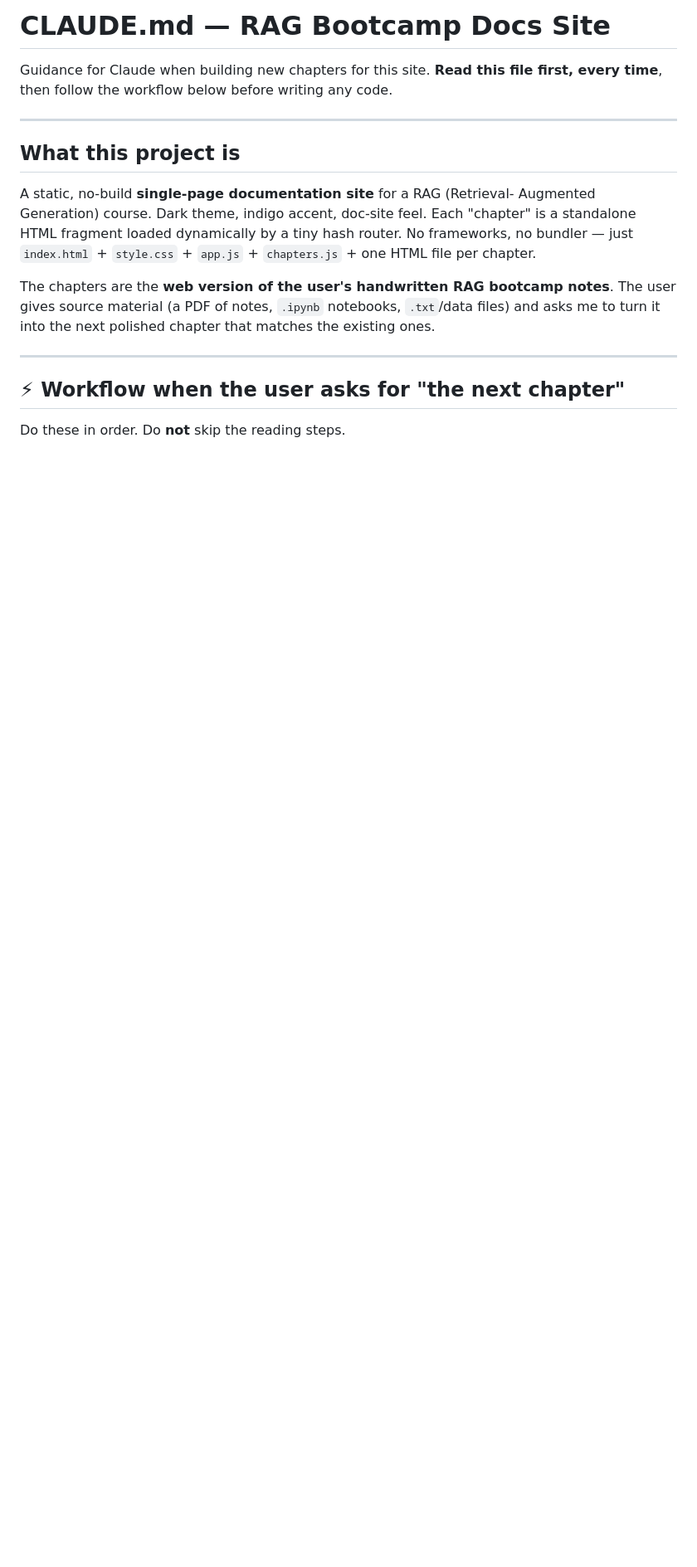
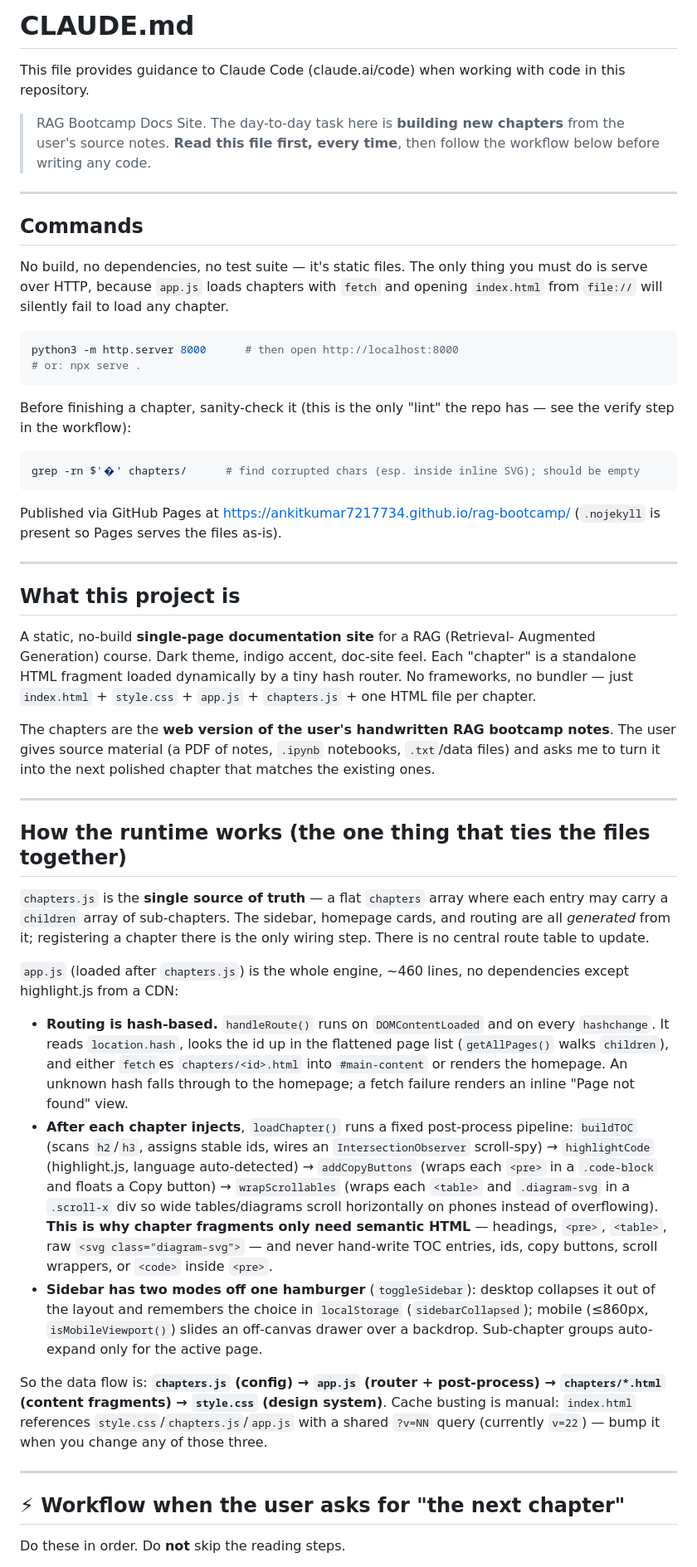
Before and after one commit to Ankitkumar7217734/rag-bootcamp, a Markdown page: CLAUDE.md, the part around one of its changes. Shown at 83% size. Rendered like a GitHub page; blank space fills up the shorter version.

Commit message:
Update CLAUDE.md: commands, runtime architecture, and mobile pipeline
Add the /init essentials (a Commands section and a runtime-architecture overview), document the new wrapScrollables post-process step, and refresh the chapter and cache-version references.

Co-Authored-By: Claude Opus 4.8 (1M context) <noreply@anthropic.com>

````diff
--- a/CLAUDE.md
+++ b/CLAUDE.md
@@ -1,7 +1,33 @@
-# CLAUDE.md — RAG Bootcamp Docs Site
+# CLAUDE.md
 
-Guidance for Claude when building new chapters for this site. **Read this file
-first, every time**, then follow the workflow below before writing any code.
+This file provides guidance to Claude Code (claude.ai/code) when working with code in this repository.
+
+> RAG Bootcamp Docs Site. The day-to-day task here is **building new chapters**
+> from the user's source notes. **Read this file first, every time**, then follow
+> the workflow below before writing any code.
+
+---
+
+## Commands
+
+No build, no dependencies, no test suite — it's static files. The only thing you
+must do is serve over HTTP, because `app.js` loads chapters with `fetch` and
+opening `index.html` from `file://` will silently fail to load any chapter.
+
+```bash
+python3 -m http.server 8000      # then open http://localhost:8000
+# or: npx serve .
+```
+
+Before finishing a chapter, sanity-check it (this is the only "lint" the repo
+has — see the verify step in the workflow):
+
+```bash
+grep -rn $'�' chapters/      # find corrupted chars (esp. inside inline SVG); should be empty
+```
+
+Published via GitHub Pages at https://ankitkumar7217734.github.io/rag-bootcamp/
+(`.nojekyll` is present so Pages serves the files as-is).
 
 ---
 
@@ -20,6 +46,46 @@ matches the existing ones.
 
 ---
 
+## How the runtime works (the one thing that ties the files together)
+
+`chapters.js` is the **single source of truth** — a flat `chapters` array where
+each entry may carry a `children` array of sub-chapters. The sidebar, homepage
+cards, and routing are all *generated* from it; registering a chapter there is
+the only wiring step. There is no central route table to update.
+
+`app.js` (loaded after `chapters.js`) is the whole engine, ~460 lines, no
+dependencies except highlight.js from a CDN:
+
+- **Routing is hash-based.** `handleRoute()` runs on `DOMContentLoaded` and on
+  every `hashchange`. It reads `location.hash`, looks the id up in the flattened
+  page list (`getAllPages()` walks `children`), and either `fetch`es
+  `chapters/<id>.html` into `#main-content` or renders the homepage. An unknown
+  hash falls through to the homepage; a fetch failure renders an inline
+  "Page not found" view.
+- **After each chapter injects**, `loadChapter()` runs a fixed post-process
+  pipeline: `buildTOC` (scans `h2`/`h3`, assigns stable ids, wires an
+  `IntersectionObserver` scroll-spy) → `highlightCode` (highlight.js,
+  language auto-detected) → `addCopyButtons` (wraps each `<pre>` in a
+  `.code-block` and floats a Copy button) → `wrapScrollables` (wraps each
+  `<table>` and `.diagram-svg` in a `.scroll-x` div so wide tables/diagrams
+  scroll horizontally on phones instead of overflowing). **This is why chapter
+  fragments only need semantic HTML** — headings, `<pre>`, `<table>`, raw
+  `<svg class="diagram-svg">` — and never hand-write TOC entries, ids, copy
+  buttons, scroll wrappers, or `<code>` inside `<pre>`.
+- **Sidebar has two modes off one hamburger** (`toggleSidebar`): desktop
+  collapses it out of the layout and remembers the choice in `localStorage`
+  (`sidebarCollapsed`); mobile (≤860px, `isMobileViewport()`) slides an
+  off-canvas drawer over a backdrop. Sub-chapter groups auto-expand only for the
+  active page.
+
+So the data flow is: **`chapters.js` (config) → `app.js` (router + post-process)
+→ `chapters/*.html` (content fragments) → `style.css` (design system)**. Cache
+busting is manual: `index.html` references `style.css`/`chapters.js`/`app.js`
+with a shared `?v=NN` query (currently `v=22`) — bump it when you change any of
+those three.
+
+---
+
 ## ⚡ Workflow when the user asks for "the next chapter"
 
 Do these in order. Do **not** skip the reading steps.
````
Also changed, not shown: other parts of CLAUDE.md (+6 -4 lines).
